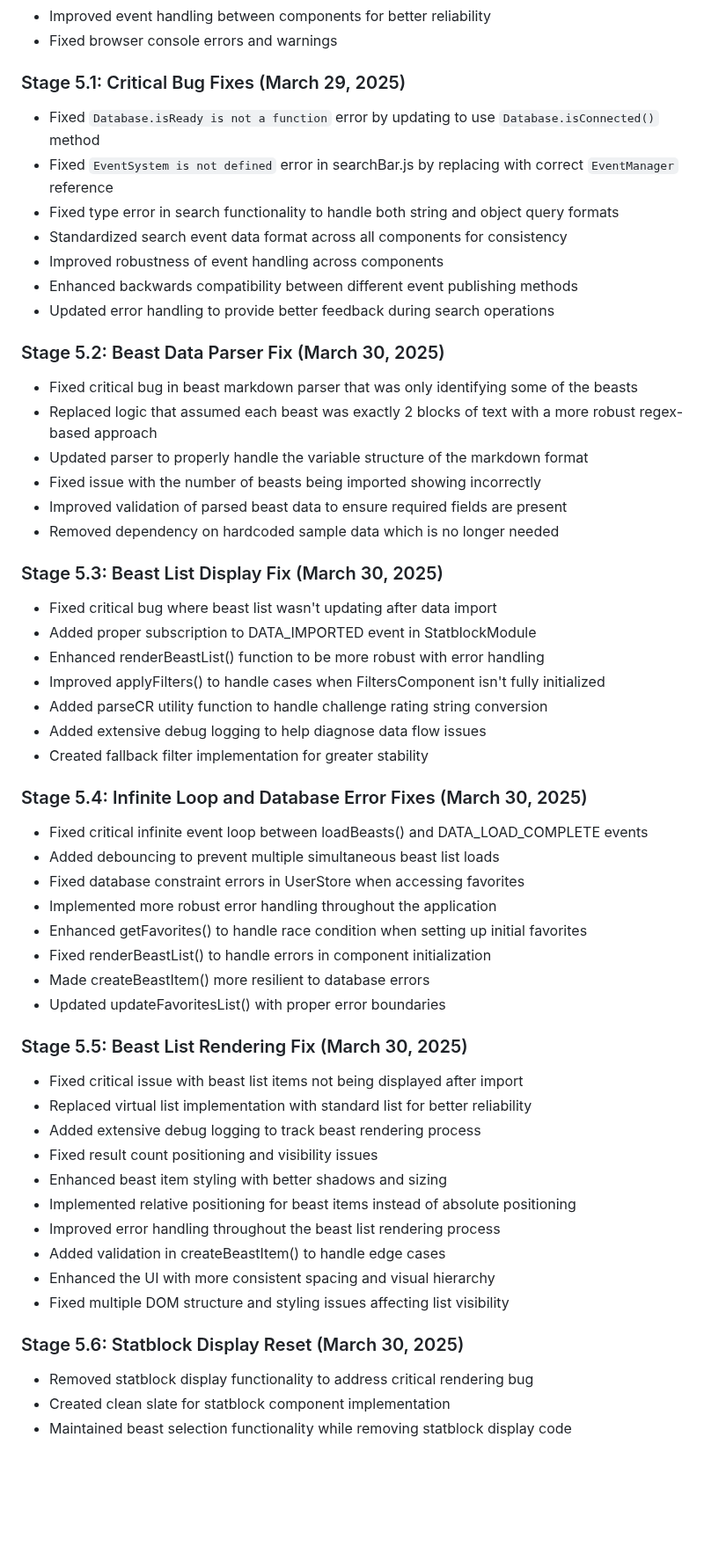
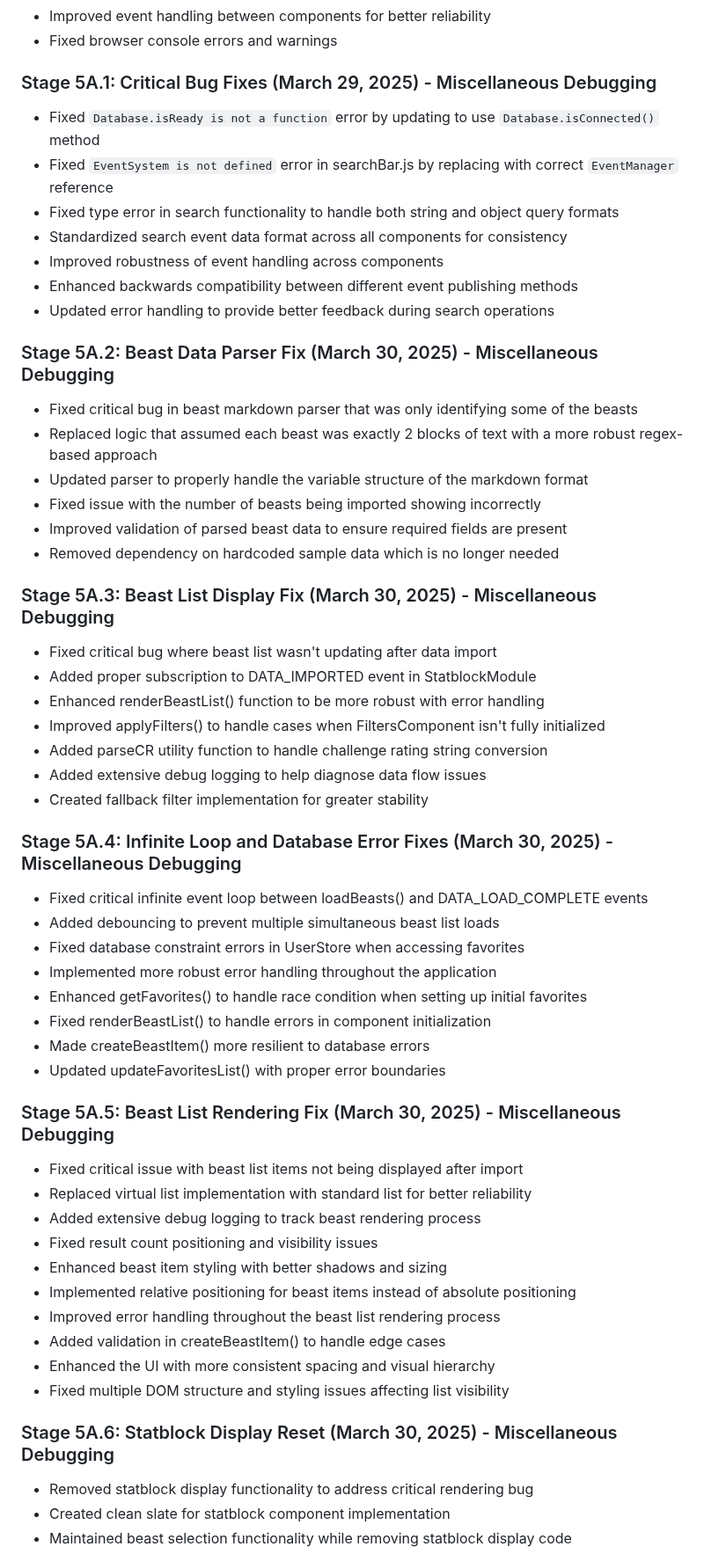
Before and after one commit to MarslandoBloom/The-Druid-Assistant-oneshot, a Markdown page: README.md, the part around one of its changes. Shown at 88% size. Drawn GitHub-style; blank space fills up the shorter version.

Commit message:
updated readme to correct stage labelling

```diff
--- a/README.md
+++ b/README.md
@@ -67,7 +67,7 @@ This application helps Druid players with:
 - Improved event handling between components for better reliability
 - Fixed browser console errors and warnings
 
-### Stage 5.1: Critical Bug Fixes (March 29, 2025)
+### Stage 5A.1: Critical Bug Fixes (March 29, 2025) - Miscellaneous Debugging
 - Fixed `Database.isReady is not a function` error by updating to use `Database.isConnected()` method
 - Fixed `EventSystem is not defined` error in searchBar.js by replacing with correct `EventManager` reference
 - Fixed type error in search functionality to handle both string and object query formats
@@ -76,7 +76,7 @@ This application helps Druid players with:
 - Enhanced backwards compatibility between different event publishing methods
 - Updated error handling to provide better feedback during search operations
 
-### Stage 5.2: Beast Data Parser Fix (March 30, 2025)
+### Stage 5A.2: Beast Data Parser Fix (March 30, 2025) - Miscellaneous Debugging
 - Fixed critical bug in beast markdown parser that was only identifying some of the beasts
 - Replaced logic that assumed each beast was exactly 2 blocks of text with a more robust regex-based approach
 - Updated parser to properly handle the variable structure of the markdown format
@@ -84,7 +84,7 @@ This application helps Druid players with:
 - Improved validation of parsed beast data to ensure required fields are present
 - Removed dependency on hardcoded sample data which is no longer needed
 
-### Stage 5.3: Beast List Display Fix (March 30, 2025)
+### Stage 5A.3: Beast List Display Fix (March 30, 2025) - Miscellaneous Debugging
 - Fixed critical bug where beast list wasn't updating after data import
 - Added proper subscription to DATA_IMPORTED event in StatblockModule
 - Enhanced renderBeastList() function to be more robust with error handling
@@ -93,7 +93,7 @@ This application helps Druid players with:
 - Added extensive debug logging to help diagnose data flow issues
 - Created fallback filter implementation for greater stability
 
-### Stage 5.4: Infinite Loop and Database Error Fixes (March 30, 2025)
+### Stage 5A.4: Infinite Loop and Database Error Fixes (March 30, 2025) - Miscellaneous Debugging
 - Fixed critical infinite event loop between loadBeasts() and DATA_LOAD_COMPLETE events
 - Added debouncing to prevent multiple simultaneous beast list loads
 - Fixed database constraint errors in UserStore when accessing favorites
@@ -103,7 +103,7 @@ This application helps Druid players with:
 - Made createBeastItem() more resilient to database errors
 - Updated updateFavoritesList() with proper error boundaries
 
-### Stage 5.5: Beast List Rendering Fix (March 30, 2025)
+### Stage 5A.5: Beast List Rendering Fix (March 30, 2025) - Miscellaneous Debugging
 - Fixed critical issue with beast list items not being displayed after import
 - Replaced virtual list implementation with standard list for better reliability
 - Added extensive debug logging to track beast rendering process
@@ -115,7 +115,7 @@ This application helps Druid players with:
 - Enhanced the UI with more consistent spacing and visual hierarchy
 - Fixed multiple DOM structure and styling issues affecting list visibility
 
-### Stage 5.6: Statblock Display Reset (March 30, 2025)
+### Stage 5A.6: Statblock Display Reset (March 30, 2025) - Miscellaneous Debugging
 - Removed statblock display functionality to address critical rendering bug
 - Created clean slate for statblock component implementation
 - Maintained beast selection functionality while removing statblock display code
```
Also changed, not shown: other parts of README.md (+13 -13 lines).
